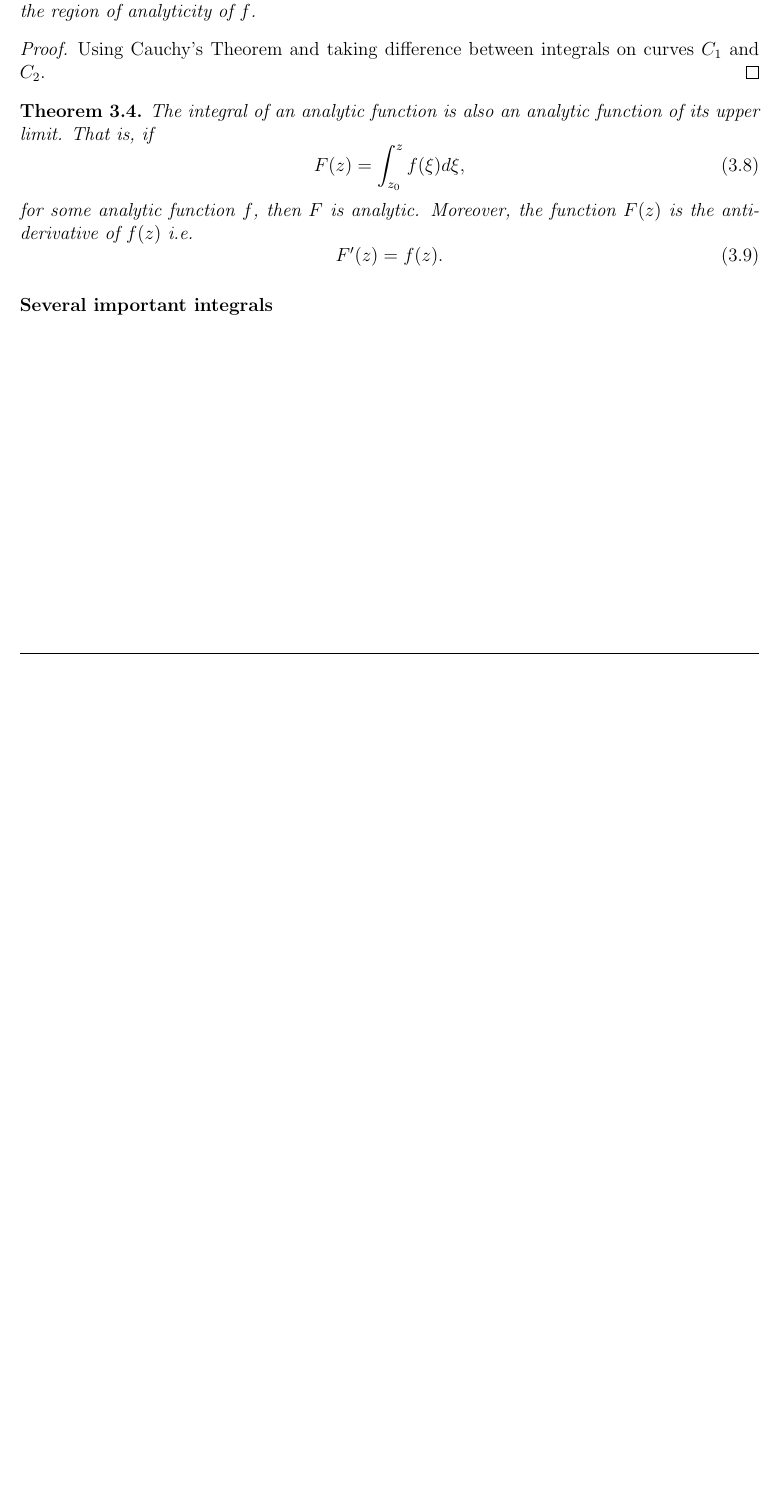
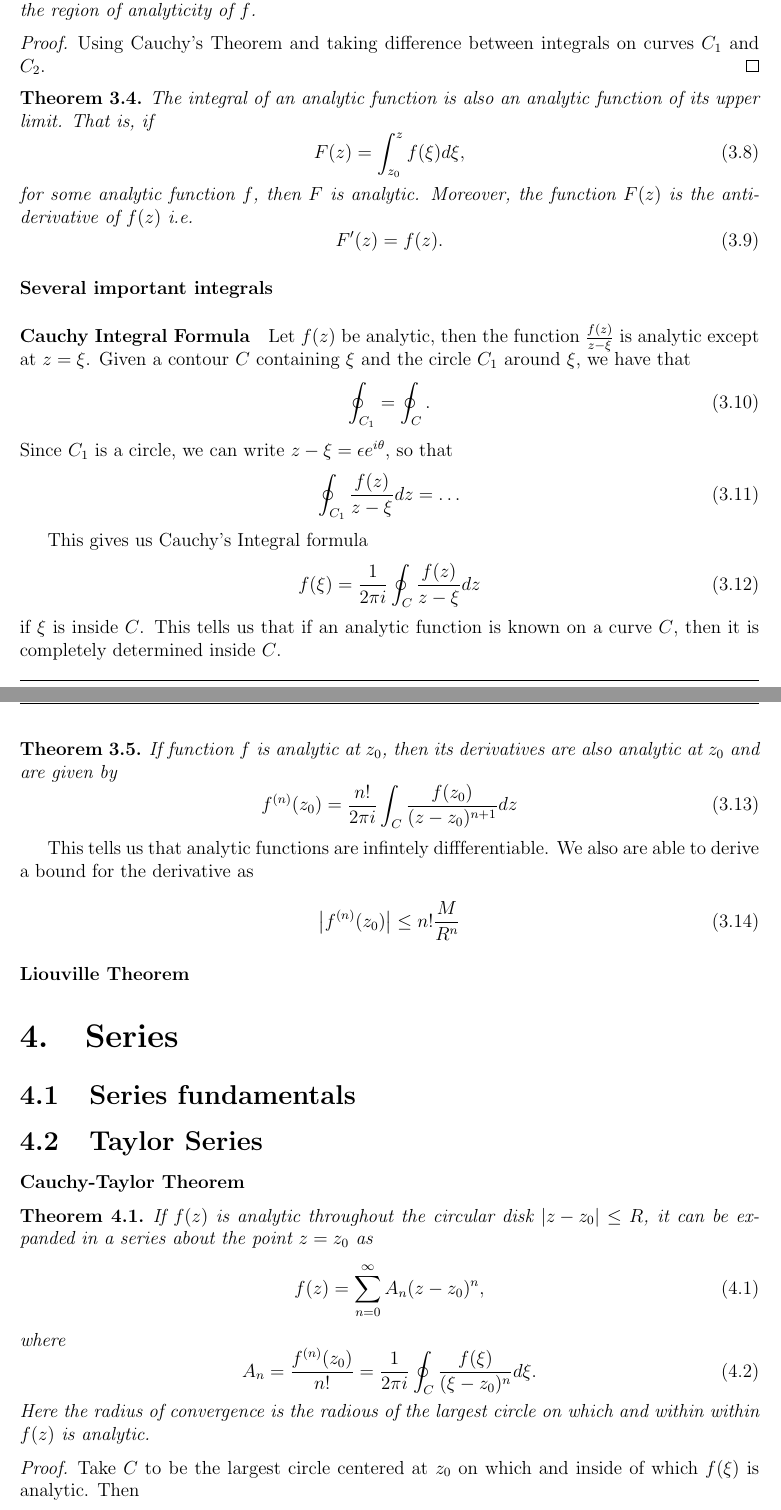
Before and after one commit to marlinfiggins/UW-AMATH-notes, a LaTeX document (AMATH-567A-Applied-Complex-Analysis/typed-notes/AMATH-567A-notes.tex): part of page 10 of 10 before the commit and two parts of pages 10 and 11 of 12 after it, the two joined at a grey line, cut so that both start at the same text, the shorter picture padded with empty space. Compiled offline with pdfLaTeX.

Commit message:
Complex Analysis Notes 10/16

```diff
--- a/AMATH-567A-Applied-Complex-Analysis/typed-notes/AMATH-567A-notes.tex
+++ b/AMATH-567A-Applied-Complex-Analysis/typed-notes/AMATH-567A-notes.tex
@@ -616,3 +621,80 @@ for some analytic function $f$, then $F$ is analytic. Moreover, the function $F(
 %TODO: 1/z = 0 or 2pi i if contains origin or not. Can borrotw from old notes probably
 
 %TODO: Our goal is to write the result that a function can be written as a Taylor-Laurent sereies -> a_{-1} 2\pi i...
+
+\paragraph{Cauchy Integral Formula}%
+\label{par:cauchy_integral_formula}
+
+
+Let $f(z)$ be analytic, then the function $\frac{f(z)}{z-\xi}$ is analytic except at $z=\xi$. Given a contour $C$ containing $\xi$ and the circle $C_1$ around $\xi$, we have that
+\begin{equation}
+  \oint_{C_1} = \oint_{C}.
+\end{equation}
+Since $C_1$ is a circle, we can write $z - \xi = \epsilon e^{i\theta}$, so that
+\begin{equation}
+  \oint_{C_1} \frac{f(z)}{z-\xi}dz = \ldots
+\end{equation}
+%TODO: Finish this proof. Possibly combine with 5.15 from UG
+
+This gives us Cauchy's Integral formula
+\begin{equation}
+  f(\xi) = \frac{1}{2\pi i} \oint_C \frac{f(z)}{z-\xi} dz
+\end{equation}
+if $\xi$ is inside $C$. This tells us that if an analytic function is known on a curve $C$, then it is completely determined inside $C$.
+%TODO: Add details from lecture 7
+
+%TODO: Derivative of an analytic function using CIT
+
+\begin{thm}
+If  function $f$ is analytic at $z_0$, then its derivatives are also analytic at $z_0$ and are given by
+\begin{equation}
+  f^{(n)}(z_0) = \frac{n!}{2\pi i} \int_{C} \frac{f(z_0)}{(z - z_0)^{n+1}}dz
+\end{equation}
+\end{thm}
+%TODO: Double check this!
+
+This tells us that analytic functions are infintely diffferentiable. We also are able to derive a bound for the derivative as
+
+\begin{equation}
+  \abs{ f^{(n)}(z_0) } \leq n!\frac{M}{R^n}
+\end{equation}
+
+%TODO: Port over notes and give context for circle C_R used in above equation.
+%TODO: Prove above
+
+\paragraph{Liouville Theorem}%
+\label{par:liouville_theorem}
+%TODO: Use the above show that if bounded then constant i.e. bound f'
+
+\section{Series}%
+\label{sec:series}
+%TODO: Port notes on series and covergence over!
+\subsection{Series fundamentals}%
+\label{sub:series_fundamentals}
+
+\subsection{Taylor Series}%
+\label{sub:taylor_series}
+
+
+%TODO: Cauchy-Taylor Thm
+\paragraph{Cauchy-Taylor Theorem}%
+\label{par:cauchy_taylor_theorem}
+
+
+\begin{thm}
+  If $f(z)$ is analytic throughout the circular disk $\abs{z-z_0}\leq R$, it can be expanded in a series about the point $z=z_0$ as
+  \begin{equation}
+    f(z) = \sum_{n=0}^\infty A_n(z-z_0)^n,
+  \end{equation}
+  where
+  \begin{equation}
+  A_n = \frac{f^{(n)}(z_0)}{n!} = \frac{1}{2\pi i} \oint_C \frac{f(\xi)}{(\xi - z_0)^n} d\xi.
+  \end{equation}
+  Here the radius of convergence is the radious of the largest circle on which and within within $f(z)$ is analytic.
+\end{thm}
+%TODO: Rephrase as f is equibalent to its power series on the disk if it is analytic
+%TODO: Finish proof
+\begin{proof}
+  Take $C$ to be the largest circle centered at $z_0$ on which and inside of which $f(\xi)$ is analytic. Then
+
+  \begin{align}
```
Also changed, not shown: AMATH-567A-Applied-Complex-Analysis/typed-notes/AMATH-567A-notes.pdf, AMATH-567A-Applied-Complex-Analysis/typed-notes/AMATH-567A-notes.tex (68 more changed lines).
